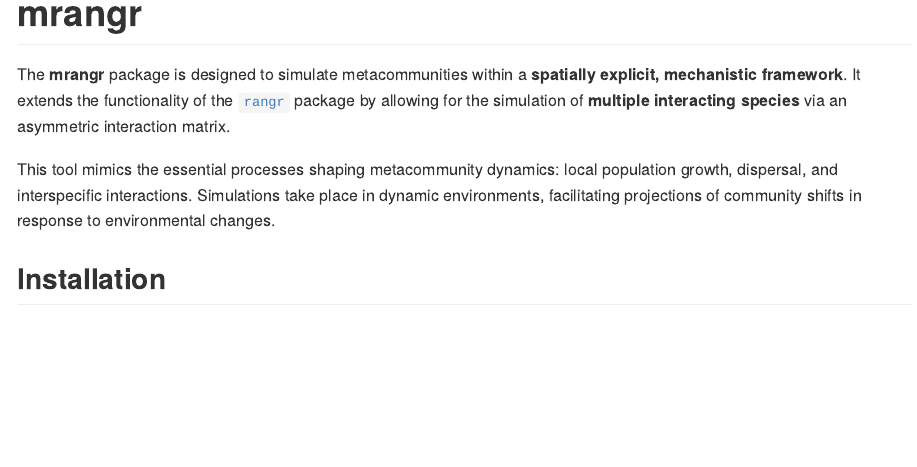
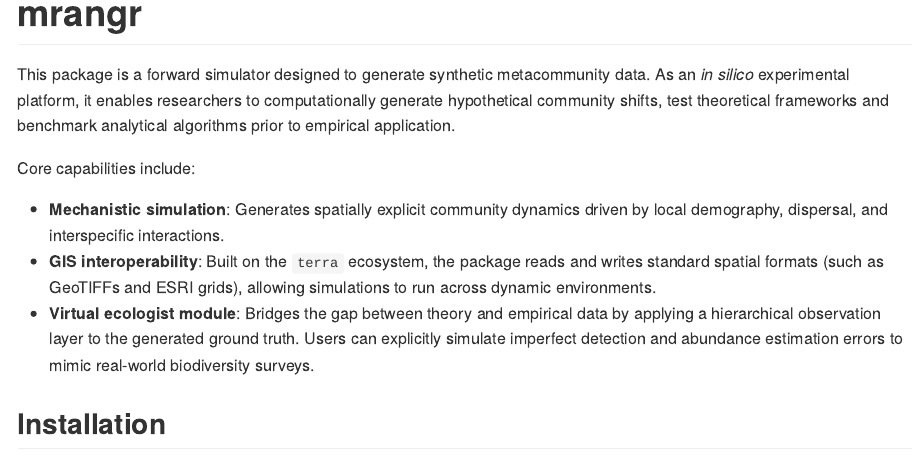
Before and after one commit to popecol/mrangr, an R Markdown document (README.Rmd): the page in a window 1100 px wide, from its top. The pictures show the output file README.md that the author committed with the source, drawn offline in the style of GitHub; badge pictures from the web are left out.

Commit message:
update documentation

````diff
--- a/README.Rmd
+++ b/README.Rmd
@@ -1,5 +1,8 @@
 ---
 output: github_document
+editor_options:
+  markdown:
+    wrap: 72
 ---
 
 ```{r setup, include = FALSE}
@@ -21,15 +24,39 @@ load("inst/extdata/readme/first_sim.rda")
 
 <!-- badges: start -->
 
-[![CRAN release](https://www.r-pkg.org/badges/version/mrangr?color=green)](https://cran.r-project.org/package=mrangr)
+[![CRAN
+release](https://www.r-pkg.org/badges/version/mrangr?color=green)](https://cran.r-project.org/package=mrangr)
 [![DOI](https://zenodo.org/badge/DOI/10.5281/zenodo.18641951.svg)](https://doi.org/10.5281/zenodo.18641951)
-[![Project Status: Active -- The project has reached a stable, usable state and is being actively developed.](https://www.repostatus.org/badges/latest/active.svg)](https://www.repostatus.org/#active)
-[![R-CMD-check](https://github.com/popecol/mrangr/actions/workflows/R-CMD-check.yaml/badge.svg)](https://github.com/popecol/mrangr/actions/workflows/R-CMD-check.yaml) [![codecov](https://codecov.io/github/popecol/mrangr/graph/badge.svg?token=LF3PYFLBDN)](https://codecov.io/github/popecol/mrangr) [![Ask DeepWiki](https://deepwiki.com/badge.svg)](https://deepwiki.com/popecol/mrangr)
+[![Project Status: Active -- The project has reached a stable, usable
+state and is being actively
+developed.](https://www.repostatus.org/badges/latest/active.svg)](https://www.repostatus.org/#active)
+[![R-CMD-check](https://github.com/popecol/mrangr/actions/workflows/R-CMD-check.yaml/badge.svg)](https://github.com/popecol/mrangr/actions/workflows/R-CMD-check.yaml)
+[![codecov](https://codecov.io/github/popecol/mrangr/graph/badge.svg?token=LF3PYFLBDN)](https://codecov.io/github/popecol/mrangr)
+[![Ask
+DeepWiki](https://deepwiki.com/badge.svg)](https://deepwiki.com/popecol/mrangr)
+
 <!-- badges: end -->
 
-The **mrangr** package is designed to simulate metacommunities within a **spatially explicit, mechanistic framework**. It extends the functionality of the [`rangr`](https://github.com/ropensci/rangr) package by allowing for the simulation of **multiple interacting species** via an asymmetric interaction matrix.
+This package is a forward simulator designed to generate synthetic
+metacommunity data. As an *in silico* experimental platform, it enables
+researchers to computationally generate hypothetical community shifts,
+test theoretical frameworks and benchmark analytical algorithms prior to
+empirical application.
 
-This tool mimics the essential processes shaping metacommunity dynamics: local population growth, dispersal, and interspecific interactions. Simulations take place in dynamic environments, facilitating projections of community shifts in response to environmental changes.
+Core capabilities include:
+
+- **Mechanistic simulation**: Generates spatially explicit community
+  dynamics driven by local demography, dispersal, and interspecific
+  interactions.
+- **GIS interoperability**: Built on the `terra` ecosystem, the package
+  reads and writes standard spatial formats (such as GeoTIFFs and ESRI
+  grids), allowing simulations to run across dynamic environments.
+- **Virtual ecologist module**: Bridges the gap between theory and
+  empirical data by applying a hierarchical observation layer to the
+  generated ground truth. Users can explicitly simulate imperfect
+  detection and abundance estimation errors to mimic real-world
+  biodiversity surveys.
+
 
 ## Installation
 
````
Also changed, not shown: vignettes/mrangr.Rmd (+9 -9 lines), README.md, README.Rmd (32 more changed lines), 1 other file.
